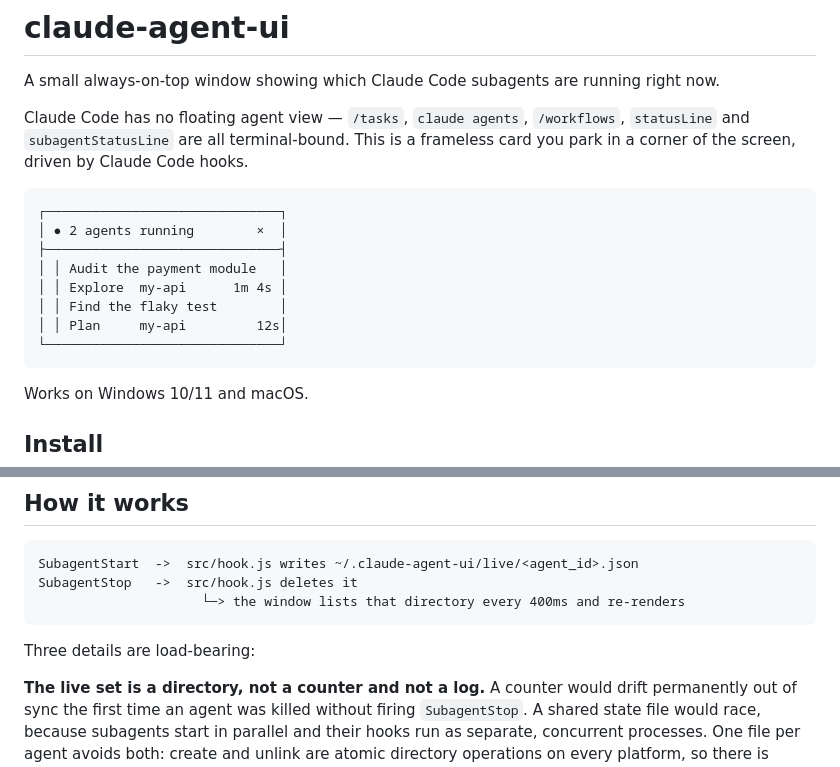
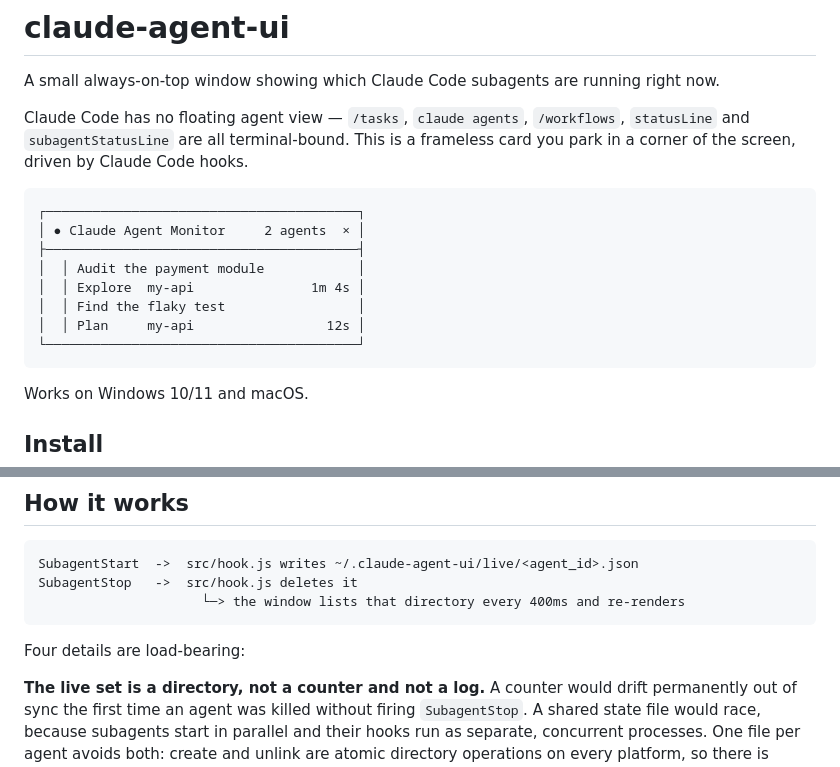
Before and after one commit to Software-Bridge/claude-activity-monitor, a Markdown page: README.md, 2 parts joined by grey strips. Drawn GitHub-style.

Commit message:
Sync the README mockup and count with the new header
Co-Authored-By: Claude Opus 4.8 (1M context) <noreply@anthropic.com>

````diff
--- a/README.md
+++ b/README.md
@@ -7,14 +7,14 @@ and `subagentStatusLine` are all terminal-bound. This is a frameless card you pa
 of the screen, driven by Claude Code hooks.
 
 ```
-┌──────────────────────────────┐
-│ ● 2 agents running        ×  │
-├──────────────────────────────┤
-│ │ Audit the payment module   │
-│ │ Explore  my-api      1m 4s │
-│ │ Find the flaky test        │
-│ │ Plan     my-api         12s│
-└──────────────────────────────┘
+┌────────────────────────────────────────┐
+│ ● Claude Agent Monitor     2 agents  × │
+├────────────────────────────────────────┤
+│  │ Audit the payment module            │
+│  │ Explore  my-api               1m 4s │
+│  │ Find the flaky test                 │
+│  │ Plan     my-api                 12s │
+└────────────────────────────────────────┘
 ```
 
 Works on Windows 10/11 and macOS.
@@ -54,7 +54,7 @@ SubagentStop   ->  src/hook.js deletes it
                      └─> the window lists that directory every 400ms and re-renders
 ```
 
-Three details are load-bearing:
+Four details are load-bearing:
 
 **The live set is a directory, not a counter and not a log.** A counter would drift
 permanently out of sync the first time an agent was killed without firing `SubagentStop`.
````
